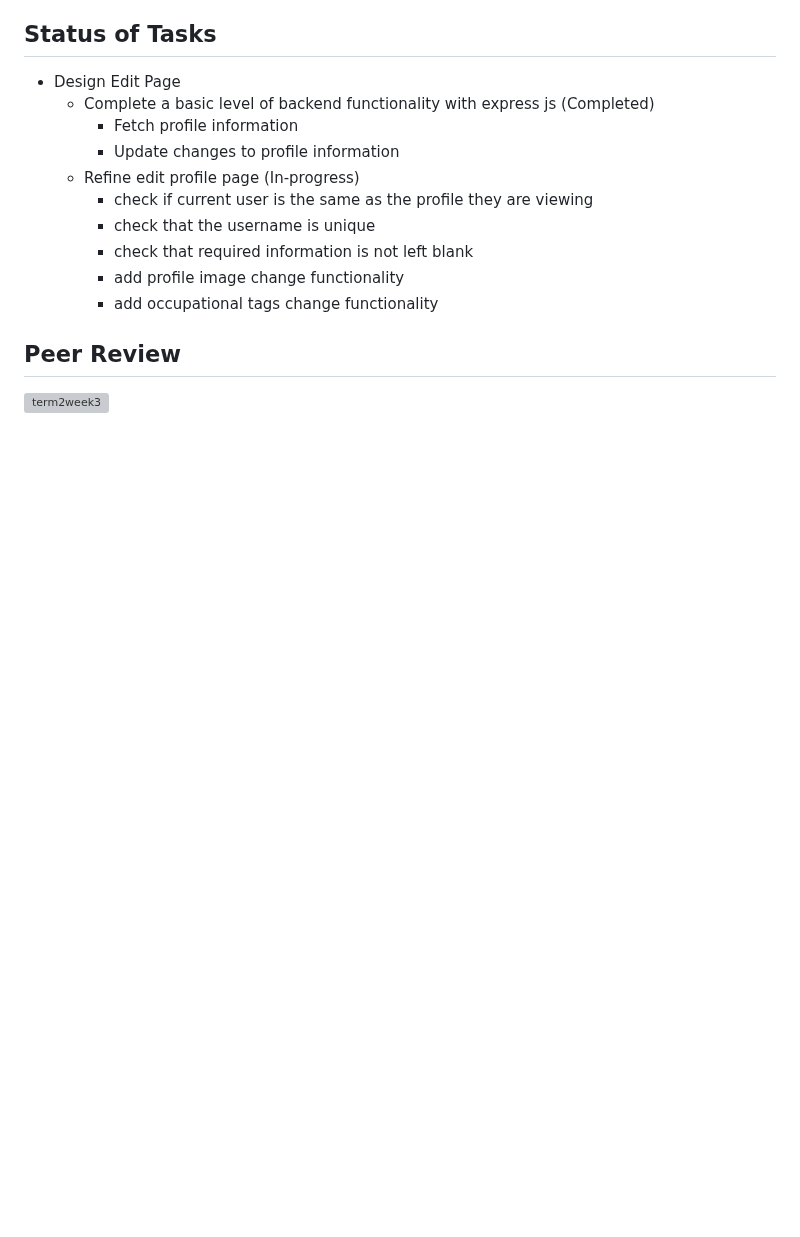
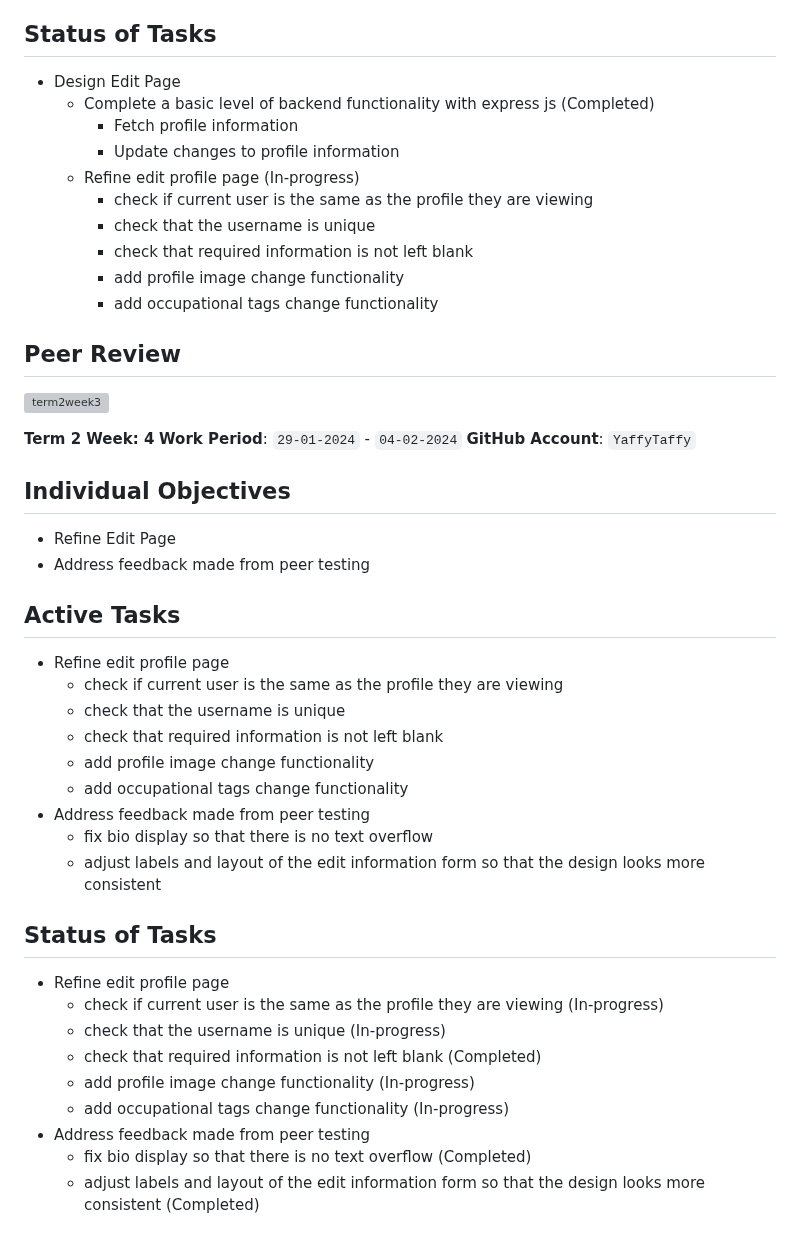
Before and after one commit to TheSomethingSomethingCompany/secret-forest, a Markdown page: docs/weekly logs/indiv_log_Yafei.md, the part around one of its changes. Rendered like a GitHub page; blank space fills up the shorter version; grey boxes are pictures that could not be loaded.

Commit message:
Update indiv_log_Yafei.md T2W4

```diff
--- a/docs/weekly logs/indiv_log_Yafei.md
+++ b/docs/weekly logs/indiv_log_Yafei.md
@@ -431,3 +431,41 @@ Wasn't able to work on the project that much as I mentioned in the peer evals
 
 ## Peer Review
 ![term2week3](https://github.com/COSC-499-W2023/year-long-project-team-10/assets/77651873/09c31bab-d0ea-4a81-8cd0-792c025ac530)
+
+
+
+**Term 2 Week: 4**
+**Work Period**: `29-01-2024` - `04-02-2024`
+**GitHub Account**: `YaffyTaffy`
+
+## Individual Objectives
+
+- Refine Edit Page
+- Address feedback made from peer testing
+
+## Active Tasks
+
+- Refine edit profile page
+  - check if current user is the same as the profile they are viewing
+  - check that the username is unique
+  - check that required information is not left blank
+  - add profile image change functionality
+  - add occupational tags change functionality
+- Address feedback made from peer testing
+  - fix bio display so that there is no text overflow
+  - adjust labels and layout of the edit information form so that the design looks more consistent
+
+
+## Status of Tasks
+
+- Refine edit profile page
+  - check if current user is the same as the profile they are viewing (In-progress)
+  - check that the username is unique (In-progress)
+  - check that required information is not left blank (Completed)
+  - add profile image change functionality (In-progress)
+  - add occupational tags change functionality (In-progress)
+- Address feedback made from peer testing
+  - fix bio display so that there is no text overflow (Completed)
+  - adjust labels and layout of the edit information form so that the design looks more consistent (Completed)
+
+
```
Also changed, not shown: other parts of docs/weekly logs/indiv_log_Yafei.md (+2 -0 lines).
